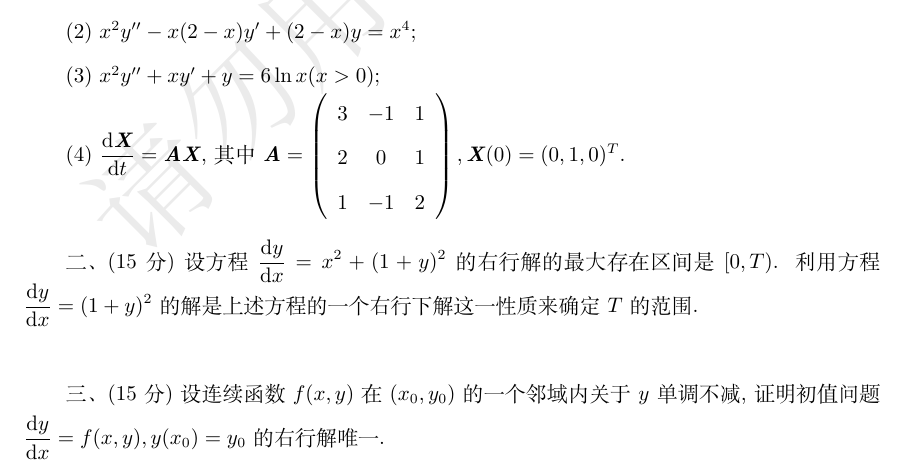
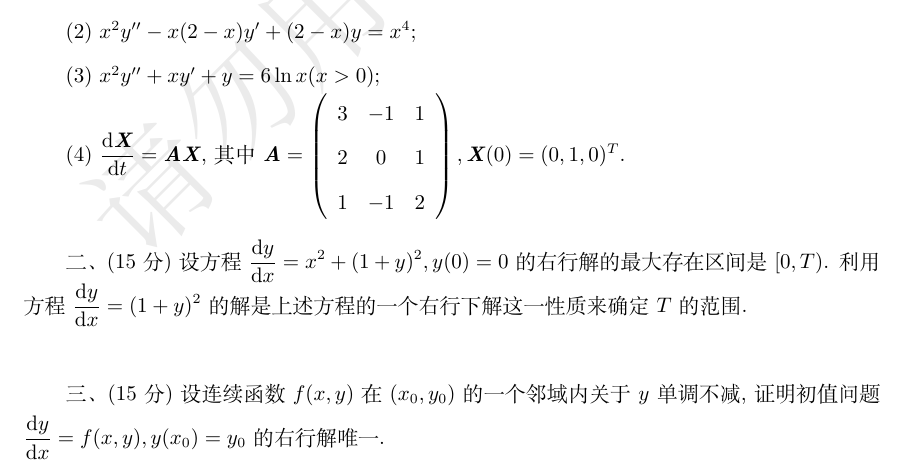
Before and after one commit to Zaki365/Math-Data, a LaTeX document (Ordinary Differential Equation/2019-2020秋冬求是数学班《常微分方程》期末试题回忆版.tex): part of page 1 of 2, cut so that both start at the same text. Compiled offline with XeLaTeX.

Commit message:
Update 2019-2020秋冬求是数学班《常微分方程》期末试题回忆版.tex

```diff
--- a/Ordinary Differential Equation/2019-2020秋冬求是数学班《常微分方程》期末试题回忆版.tex
+++ b/Ordinary Differential Equation/2019-2020秋冬求是数学班《常微分方程》期末试题回忆版.tex
@@ -59,7 +59,7 @@
 \end{array}\right),\textbf{\textit{X}}(0)=(0,1,0)^T$.
 \\
 
-二、 (15分) 设方程 $\displaystyle\frac{{\rm d}y}{{\rm d}x}=x^2+(1+y)^2$ 的右行解的最大存在区间是 $[0,T)$. 利用方程 $\displaystyle\frac{{\rm d}y}{{\rm d}x}=(1+y)^2$ 的解是上述方程的一个右行下解这一性质来确定 $T$ 的范围.
+二、 (15分) 设方程 $\displaystyle\frac{{\rm d}y}{{\rm d}x}=x^2+(1+y)^2, y(0)=0$ 的右行解的最大存在区间是 $[0,T)$. 利用方程 $\displaystyle\frac{{\rm d}y}{{\rm d}x}=(1+y)^2$ 的解是上述方程的一个右行下解这一性质来确定 $T$ 的范围.
 \\
 
 三、 (15分) 设连续函数 $f(x,y)$ 在 $(x_0,y_0)$ 的一个邻域内关于 $y$ 单调不减, 证明初值问题 $\displaystyle\frac{{\rm d}y}{{\rm d}x}=f(x,y), y(x_0)=y_0$ 的右行解唯一.
```
